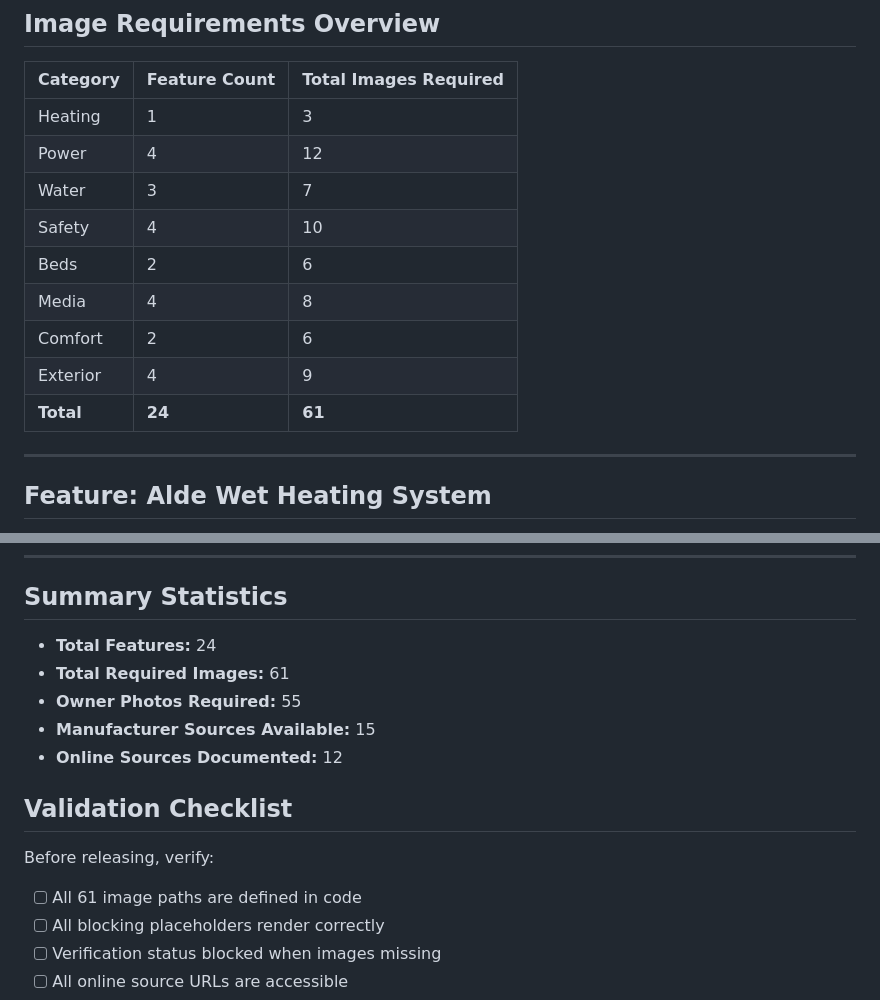
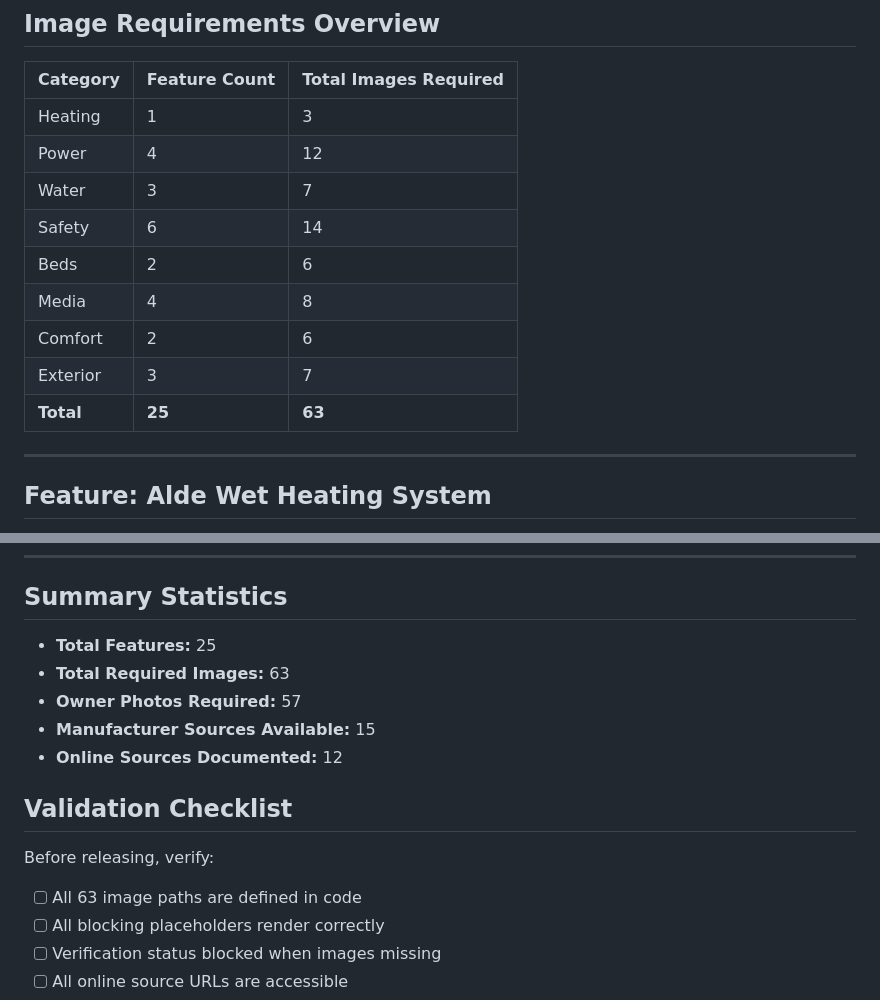
Before and after one commit to stumacmar/Burstner-ixeo-I-744-2018-user-guide, a Markdown page: IMAGE_ACQUISITION_MANIFEST.md, 2 parts joined by grey strips. GitHub-like rendering.

Commit message:
Fix feature count inconsistency in IMAGE_ACQUISITION_MANIFEST.md
Co-authored-by: stumacmar <227027971+stumacmar@users.noreply.github.com>

```diff
--- a/IMAGE_ACQUISITION_MANIFEST.md
+++ b/IMAGE_ACQUISITION_MANIFEST.md
@@ -14,12 +14,12 @@ This document lists all required images for each feature in the interactive manu
 | Heating | 1 | 3 |
 | Power | 4 | 12 |
 | Water | 3 | 7 |
-| Safety | 4 | 10 |
+| Safety | 6 | 14 |
 | Beds | 2 | 6 |
 | Media | 4 | 8 |
 | Comfort | 2 | 6 |
-| Exterior | 4 | 9 |
-| **Total** | **24** | **61** |
+| Exterior | 3 | 7 |
+| **Total** | **25** | **63** |
 
 ---
 
@@ -723,9 +723,9 @@ This document lists all required images for each feature in the interactive manu
 
 ## Summary Statistics
 
-- **Total Features:** 24
-- **Total Required Images:** 61
-- **Owner Photos Required:** 55
+- **Total Features:** 25
+- **Total Required Images:** 63
+- **Owner Photos Required:** 57
 - **Manufacturer Sources Available:** 15
 - **Online Sources Documented:** 12
 
@@ -733,7 +733,7 @@ This document lists all required images for each feature in the interactive manu
 
 Before releasing, verify:
 
-- [ ] All 61 image paths are defined in code
+- [ ] All 63 image paths are defined in code
 - [ ] All blocking placeholders render correctly
 - [ ] Verification status blocked when images missing
 - [ ] All online source URLs are accessible
```
